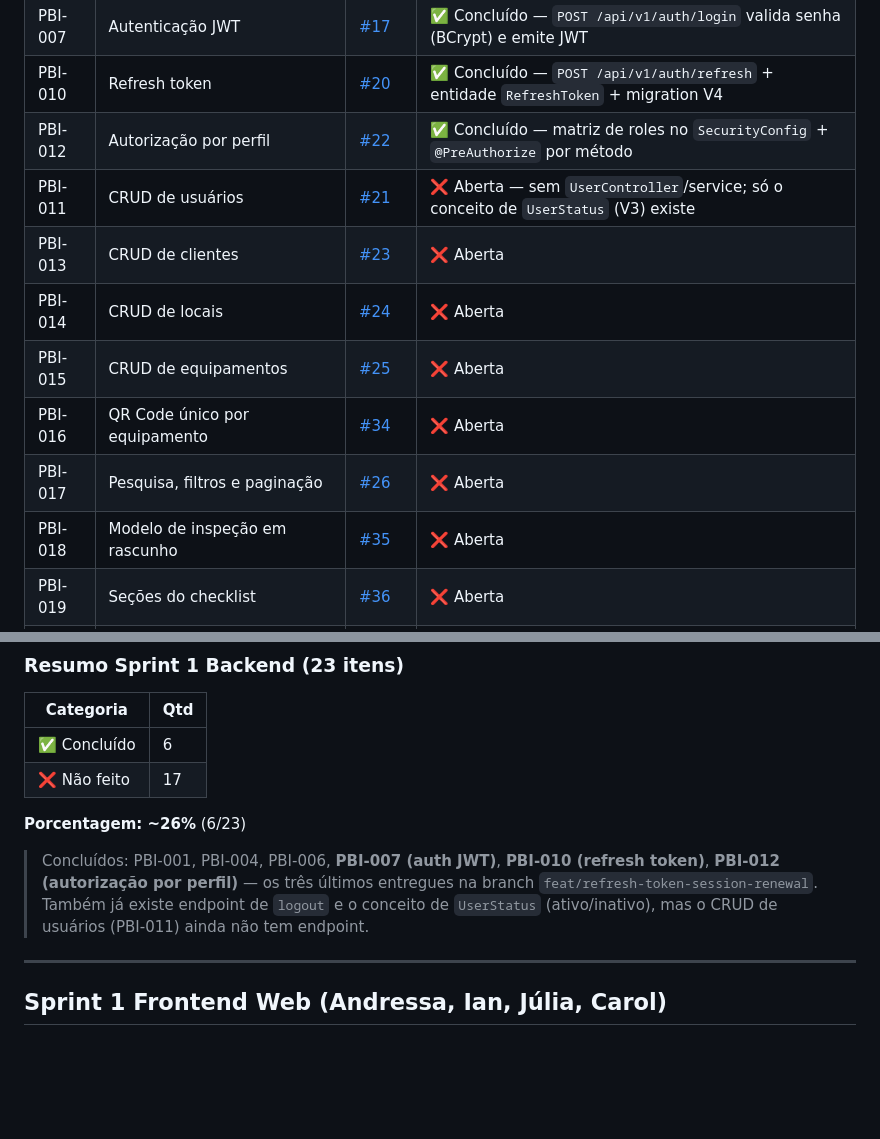
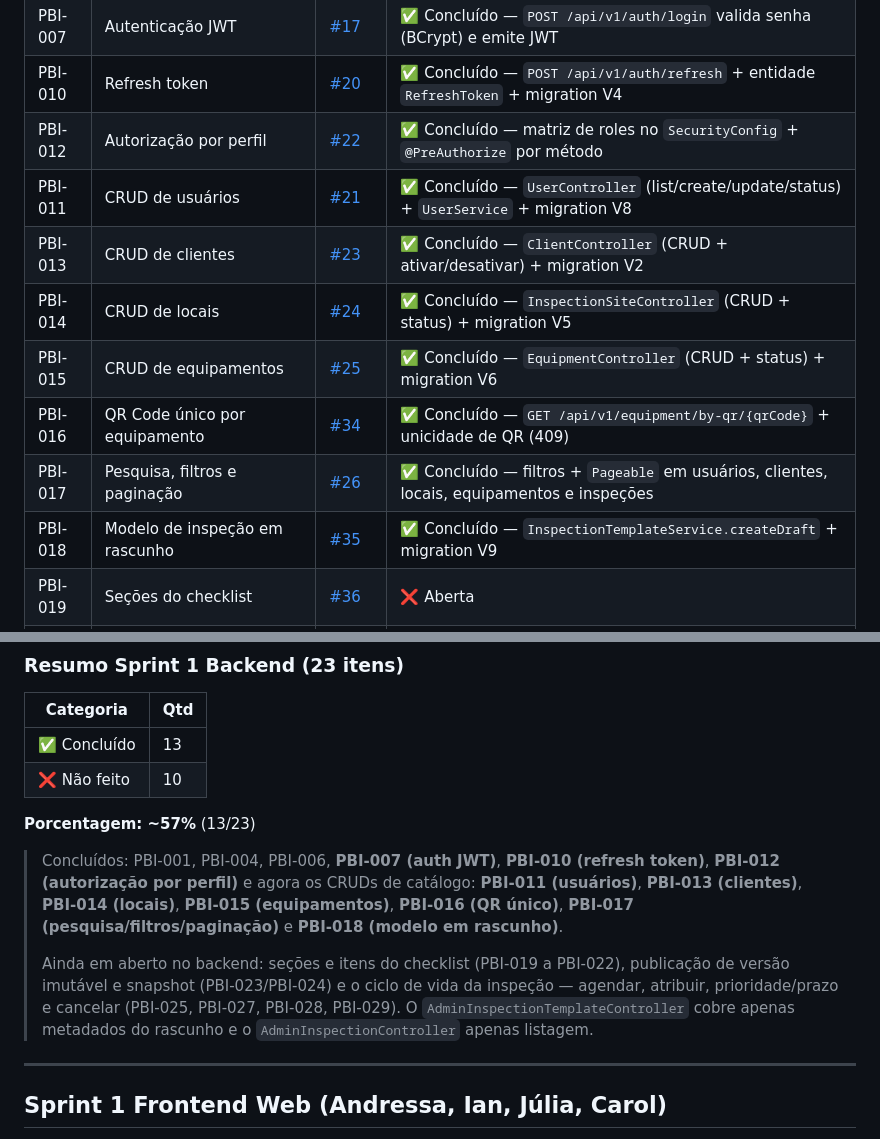
Before and after one commit to NataliaNogueira1/404NOTFOUND_Field_Ops, a Markdown page: docs/analise-sprint1-back-web.md, 2 parts joined by grey strips. Drawn GitHub-style; blank space fills up the shorter version.

Commit message:
:memo: docs: mark completed sprint 1 backend CRUD PBIs
Update the sprint 1 analysis to reflect the backend code as it currently stands: users, clients, sites, equipment, unique QR lookup, search/filter/pagination, and draft inspection templates are implemented and verified against their controllers, services, and Flyway migrations.

Move PBI-011, 013, 014, 015, 016, 017, and 018 from open to done, and update the backend summary from 6/23 (~26%) to 13/23 (~57%). Checklist sections/items, immutable publish/snapshot, and the inspection lifecycle remain open.

```diff
--- a/docs/analise-sprint1-back-web.md
+++ b/docs/analise-sprint1-back-web.md
@@ -14,13 +14,13 @@
 | PBI-007 | Autenticação JWT | [#17](https://github.com/NataliaNogueira1/404NOTFOUND_Field_Ops/issues/17) | ✅ Concluído — `POST /api/v1/auth/login` valida senha (BCrypt) e emite JWT |
 | PBI-010 | Refresh token | [#20](https://github.com/NataliaNogueira1/404NOTFOUND_Field_Ops/issues/20) | ✅ Concluído — `POST /api/v1/auth/refresh` + entidade `RefreshToken` + migration V4 |
 | PBI-012 | Autorização por perfil | [#22](https://github.com/NataliaNogueira1/404NOTFOUND_Field_Ops/issues/22) | ✅ Concluído — matriz de roles no `SecurityConfig` + `@PreAuthorize` por método |
-| PBI-011 | CRUD de usuários | [#21](https://github.com/NataliaNogueira1/404NOTFOUND_Field_Ops/issues/21) | ❌ Aberta — sem `UserController`/service; só o conceito de `UserStatus` (V3) existe |
-| PBI-013 | CRUD de clientes | [#23](https://github.com/NataliaNogueira1/404NOTFOUND_Field_Ops/issues/23) | ❌ Aberta |
-| PBI-014 | CRUD de locais | [#24](https://github.com/NataliaNogueira1/404NOTFOUND_Field_Ops/issues/24) | ❌ Aberta |
-| PBI-015 | CRUD de equipamentos | [#25](https://github.com/NataliaNogueira1/404NOTFOUND_Field_Ops/issues/25) | ❌ Aberta |
-| PBI-016 | QR Code único por equipamento | [#34](https://github.com/NataliaNogueira1/404NOTFOUND_Field_Ops/issues/34) | ❌ Aberta |
-| PBI-017 | Pesquisa, filtros e paginação | [#26](https://github.com/NataliaNogueira1/404NOTFOUND_Field_Ops/issues/26) | ❌ Aberta |
-| PBI-018 | Modelo de inspeção em rascunho | [#35](https://github.com/NataliaNogueira1/404NOTFOUND_Field_Ops/issues/35) | ❌ Aberta |
+| PBI-011 | CRUD de usuários | [#21](https://github.com/NataliaNogueira1/404NOTFOUND_Field_Ops/issues/21) | ✅ Concluído — `UserController` (list/create/update/status) + `UserService` + migration V8 |
+| PBI-013 | CRUD de clientes | [#23](https://github.com/NataliaNogueira1/404NOTFOUND_Field_Ops/issues/23) | ✅ Concluído — `ClientController` (CRUD + ativar/desativar) + migration V2 |
+| PBI-014 | CRUD de locais | [#24](https://github.com/NataliaNogueira1/404NOTFOUND_Field_Ops/issues/24) | ✅ Concluído — `InspectionSiteController` (CRUD + status) + migration V5 |
+| PBI-015 | CRUD de equipamentos | [#25](https://github.com/NataliaNogueira1/404NOTFOUND_Field_Ops/issues/25) | ✅ Concluído — `EquipmentController` (CRUD + status) + migration V6 |
+| PBI-016 | QR Code único por equipamento | [#34](https://github.com/NataliaNogueira1/404NOTFOUND_Field_Ops/issues/34) | ✅ Concluído — `GET /api/v1/equipment/by-qr/{qrCode}` + unicidade de QR (409) |
+| PBI-017 | Pesquisa, filtros e paginação | [#26](https://github.com/NataliaNogueira1/404NOTFOUND_Field_Ops/issues/26) | ✅ Concluído — filtros + `Pageable` em usuários, clientes, locais, equipamentos e inspeções |
+| PBI-018 | Modelo de inspeção em rascunho | [#35](https://github.com/NataliaNogueira1/404NOTFOUND_Field_Ops/issues/35) | ✅ Concluído — `InspectionTemplateService.createDraft` + migration V9 |
 | PBI-019 | Seções do checklist | [#36](https://github.com/NataliaNogueira1/404NOTFOUND_Field_Ops/issues/36) | ❌ Aberta |
 | PBI-020 | Itens com tipos de resposta | [#37](https://github.com/NataliaNogueira1/404NOTFOUND_Field_Ops/issues/37) | ❌ Aberta |
 | PBI-021 | Obrigatoriedade e regras de evidência | [#38](https://github.com/NataliaNogueira1/404NOTFOUND_Field_Ops/issues/38) | ❌ Aberta |
@@ -36,12 +36,14 @@
 
 | Categoria | Qtd |
 |-----------|-----|
-| ✅ Concluído | 6 |
-| ❌ Não feito | 17 |
+| ✅ Concluído | 13 |
+| ❌ Não feito | 10 |
 
-**Porcentagem: ~26%** (6/23)
+**Porcentagem: ~57%** (13/23)
 
-> Concluídos: PBI-001, PBI-004, PBI-006, **PBI-007 (auth JWT)**, **PBI-010 (refresh token)**, **PBI-012 (autorização por perfil)** — os três últimos entregues na branch `feat/refresh-token-session-renewal`. Também já existe endpoint de `logout` e o conceito de `UserStatus` (ativo/inativo), mas o CRUD de usuários (PBI-011) ainda não tem endpoint.
+> Concluídos: PBI-001, PBI-004, PBI-006, **PBI-007 (auth JWT)**, **PBI-010 (refresh token)**, **PBI-012 (autorização por perfil)** e agora os CRUDs de catálogo: **PBI-011 (usuários)**, **PBI-013 (clientes)**, **PBI-014 (locais)**, **PBI-015 (equipamentos)**, **PBI-016 (QR único)**, **PBI-017 (pesquisa/filtros/paginação)** e **PBI-018 (modelo em rascunho)**.
+>
+> Ainda em aberto no backend: seções e itens do checklist (PBI-019 a PBI-022), publicação de versão imutável e snapshot (PBI-023/PBI-024) e o ciclo de vida da inspeção — agendar, atribuir, prioridade/prazo e cancelar (PBI-025, PBI-027, PBI-028, PBI-029). O `AdminInspectionTemplateController` cobre apenas metadados do rascunho e o `AdminInspectionController` apenas listagem.
 
 ---
 
```
